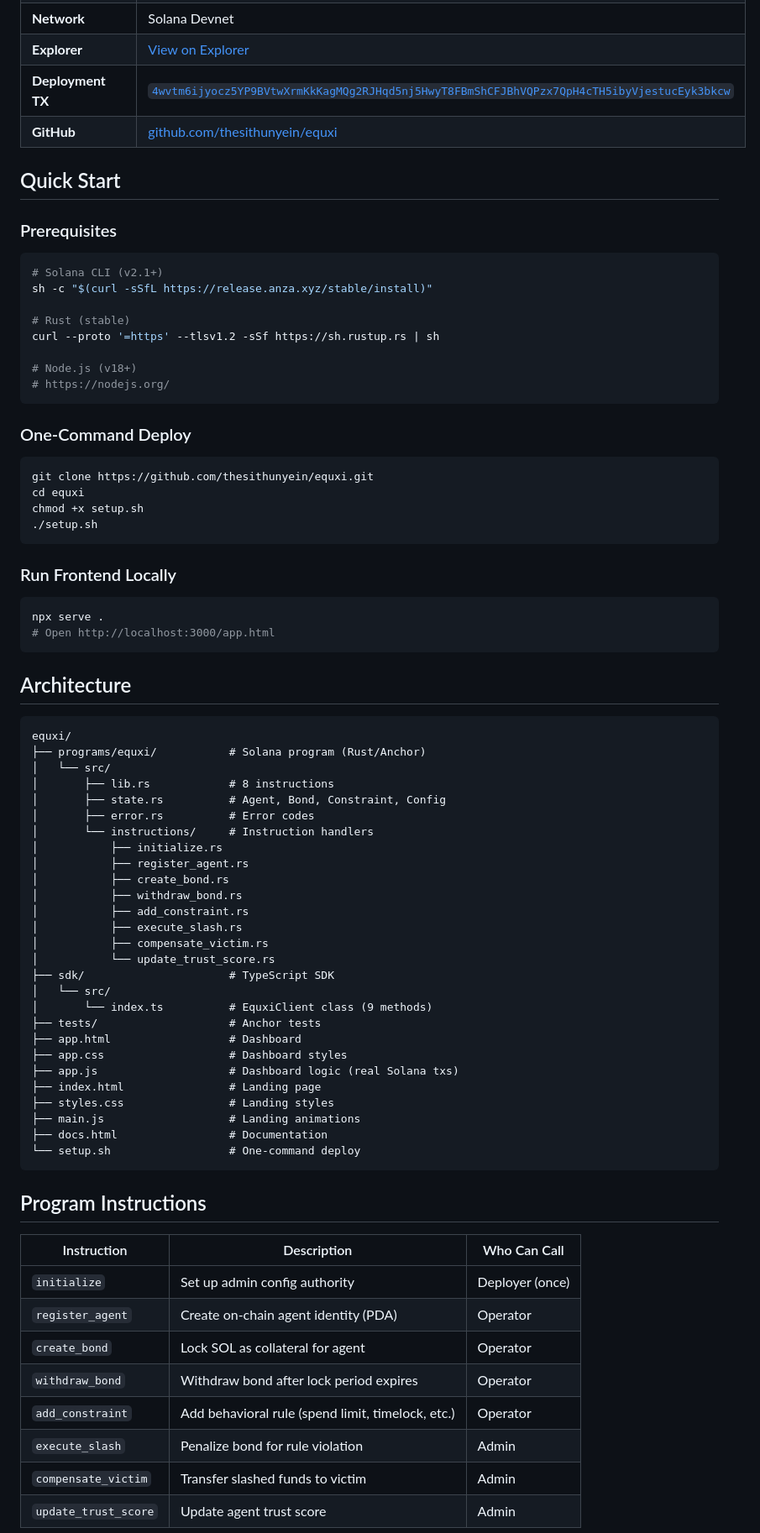
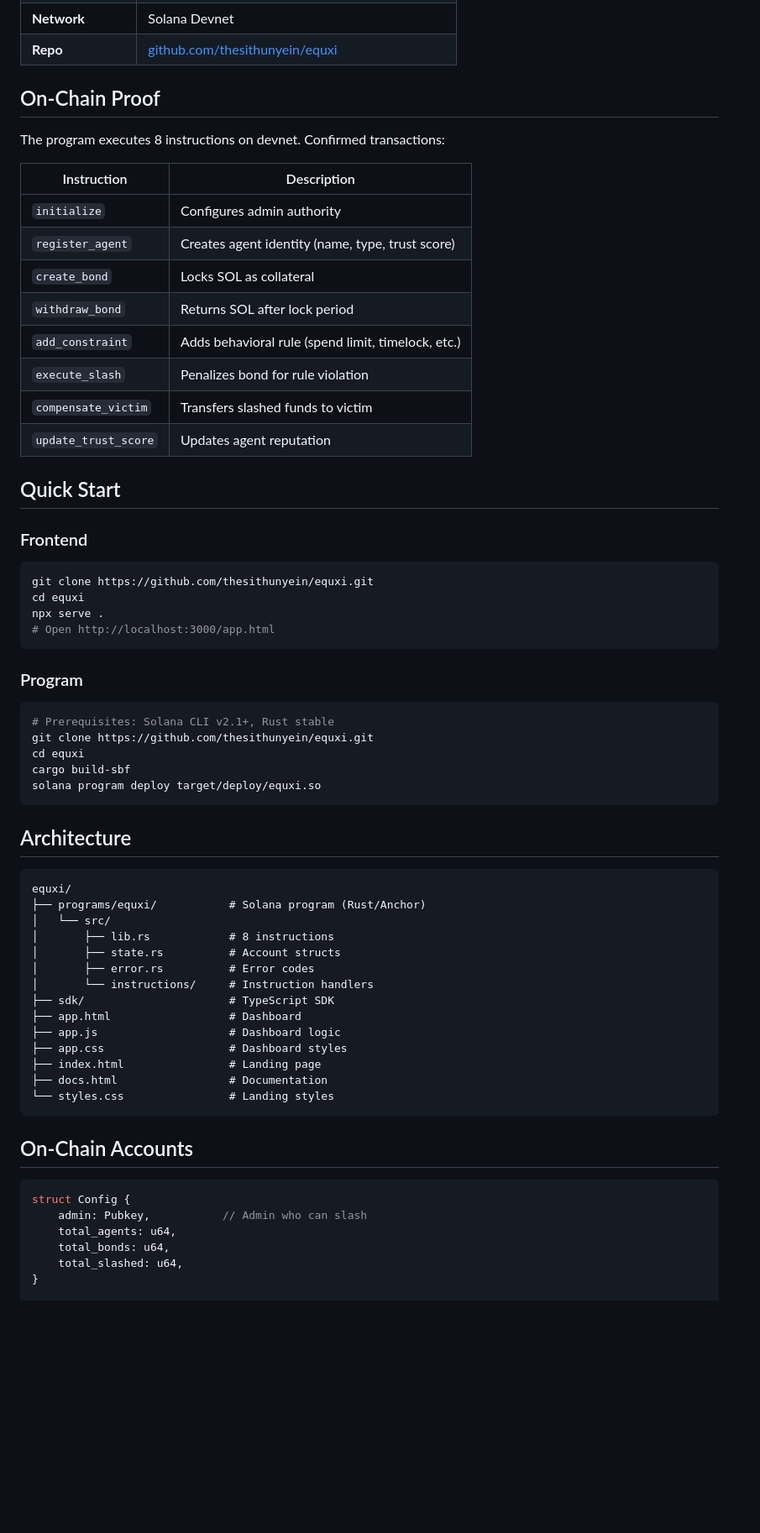
Before and after one commit to thesithunyein/equxi, a Markdown page: README.md, the part around one of its changes. Shown at 84% size. Rendered like a GitHub page; blank space fills up the shorter version.

Commit message:
docs: rewrite README — clean, accurate structs, real program ID, no fluff

````diff
--- a/README.md
+++ b/README.md
@@ -47,37 +46,40 @@ Equxi makes AI agents **financially accountable** on Solana:
 | **Network** | Solana Devnet |
-| **Explorer** | [View on Explorer](https://explorer.solana.com/address/D7akK6aUVdYWfSwRDtuKFExZQkqtWZ1EFrRz1LQdfvhc?cluster=devnet) |
-| **Deployment TX** | [`4wvtm6ijyocz5YP9BVtwXrmKkKagMQg2RJHqd5nj5HwyT8FBmShCFJBhVQPzx7QpH4cTH5ibyVjestucEyk3bkcw`](https://explorer.solana.com/tx/4wvtm6ijyocz5YP9BVtwXrmKkKagMQg2RJHqd5nj5HwyT8FBmShCFJBhVQPzx7QpH4cTH5ibyVjestucEyk3bkcw?cluster=devnet) |
-| **GitHub** | [github.com/thesithunyein/equxi](https://github.com/thesithunyein/equxi) |
+| **Repo** | [github.com/thesithunyein/equxi](https://github.com/thesithunyein/equxi) |
+
+## On-Chain Proof
+
+The program executes 8 instructions on devnet. Confirmed transactions:
+
+| Instruction | Description |
+|-------------|-------------|
+| `initialize` | Configures admin authority |
+| `register_agent` | Creates agent identity (name, type, trust score) |
+| `create_bond` | Locks SOL as collateral |
+| `withdraw_bond` | Returns SOL after lock period |
+| `add_constraint` | Adds behavioral rule (spend limit, timelock, etc.) |
+| `execute_slash` | Penalizes bond for rule violation |
+| `compensate_victim` | Transfers slashed funds to victim |
+| `update_trust_score` | Updates agent reputation |
 
 ## Quick Start
 
-### Prerequisites
-
-```bash
-# Solana CLI (v2.1+)
-sh -c "$(curl -sSfL https://release.anza.xyz/stable/install)"
-
-# Rust (stable)
-curl --proto '=https' --tlsv1.2 -sSf https://sh.rustup.rs | sh
-
-# Node.js (v18+)
-# https://nodejs.org/
-```
-
-### One-Command Deploy
+### Frontend
 
 ```bash
 git clone https://github.com/thesithunyein/equxi.git
 cd equxi
-chmod +x setup.sh
-./setup.sh
+npx serve .
+# Open http://localhost:3000/app.html
 ```
 
-### Run Frontend Locally
+### Program
 
 ```bash
-npx serve .
-# Open http://localhost:3000/app.html
+# Prerequisites: Solana CLI v2.1+, Rust stable
+git clone https://github.com/thesithunyein/equxi.git
+cd equxi
+cargo build-sbf
+solana program deploy target/deploy/equxi.so
 ```
 
 ## Architecture
@@ -87,41 +89,25 @@ equxi/
 ├── programs/equxi/           # Solana program (Rust/Anchor)
 │   └── src/
 │       ├── lib.rs            # 8 instructions
-│       ├── state.rs          # Agent, Bond, Constraint, Config
+│       ├── state.rs          # Account structs
 │       ├── error.rs          # Error codes
 │       └── instructions/     # Instruction handlers
-│           ├── initialize.rs
-│           ├── register_agent.rs
-│           ├── create_bond.rs
-│           ├── withdraw_bond.rs
-│           ├── add_constraint.rs
-│           ├── execute_slash.rs
-│           ├── compensate_victim.rs
-│           └── update_trust_score.rs
 ├── sdk/                      # TypeScript SDK
-│   └── src/
-│       └── index.ts          # EquxiClient class (9 methods)
-├── tests/                    # Anchor tests
 ├── app.html                  # Dashboard
+├── app.js                    # Dashboard logic
 ├── app.css                   # Dashboard styles
-├── app.js                    # Dashboard logic (real Solana txs)
 ├── index.html                # Landing page
-├── styles.css                # Landing styles
-├── main.js                   # Landing animations
 ├── docs.html                 # Documentation
-└── setup.sh                  # One-command deploy
+└── styles.css                # Landing styles
 ```
 
-## Program Instructions
+## On-Chain Accounts
 
-| Instruction | Description | Who Can Call |
-|-------------|-------------|--------------|
-| `initialize` | Set up admin config authority | Deployer (once) |
-| `register_agent` | Create on-chain agent identity (PDA) | Operator |
-| `create_bond` | Lock SOL as collateral for agent | Operator |
-| `withdraw_bond` | Withdraw bond after lock period expires | Operator |
-| `add_constraint` | Add behavioral rule (spend limit, timelock, etc.) | Operator |
-| `execute_slash` | Penalize bond for rule violation | Admin |
-| `compensate_victim` | Transfer slashed funds to victim | Admin |
-| `update_trust_score` | Update agent trust score | Admin |
+```rust
+struct Config {
+    admin: Pubkey,           // Admin who can slash
+    total_agents: u64,
+    total_bonds: u64,
+    total_slashed: u64,
+}
 
````
Also changed, not shown: other parts of README.md (+42 -106 lines).
